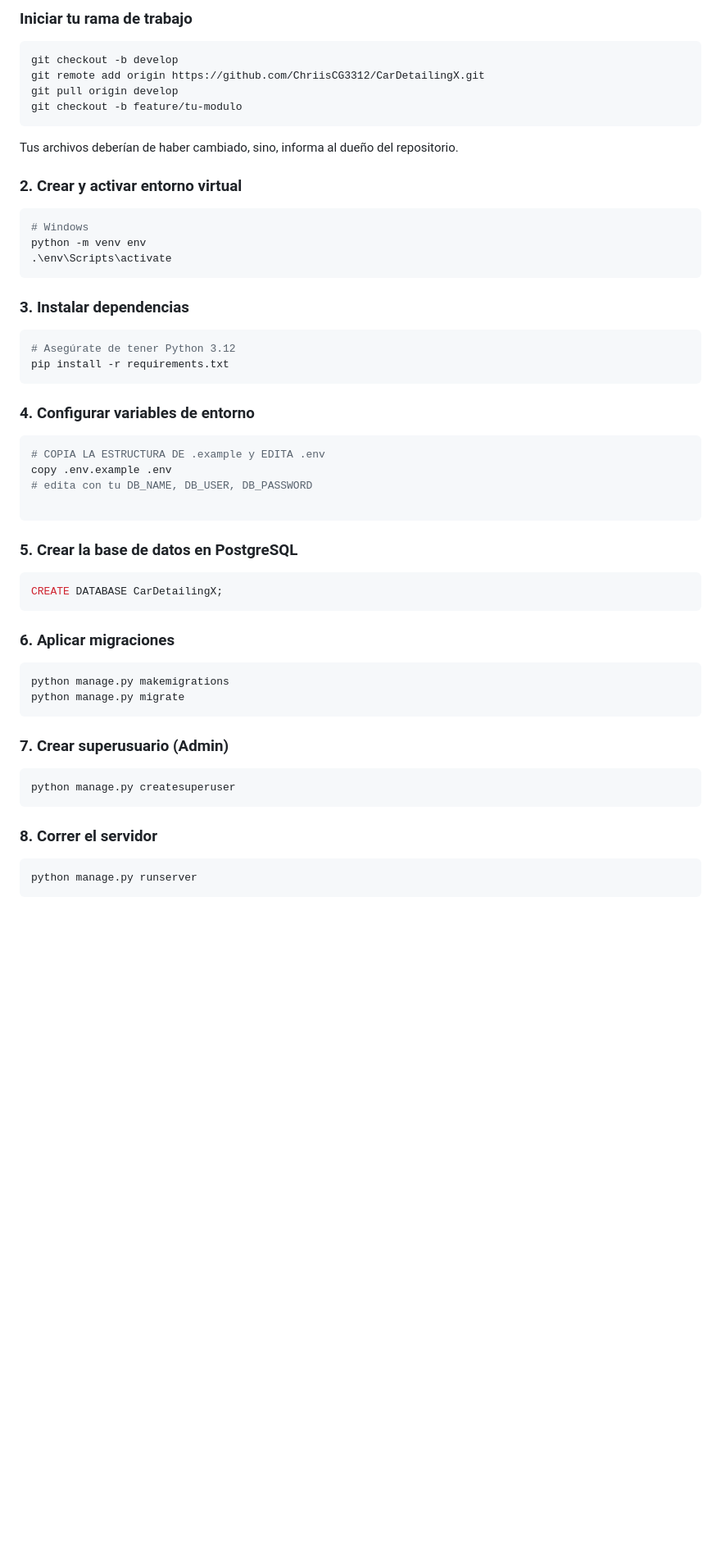
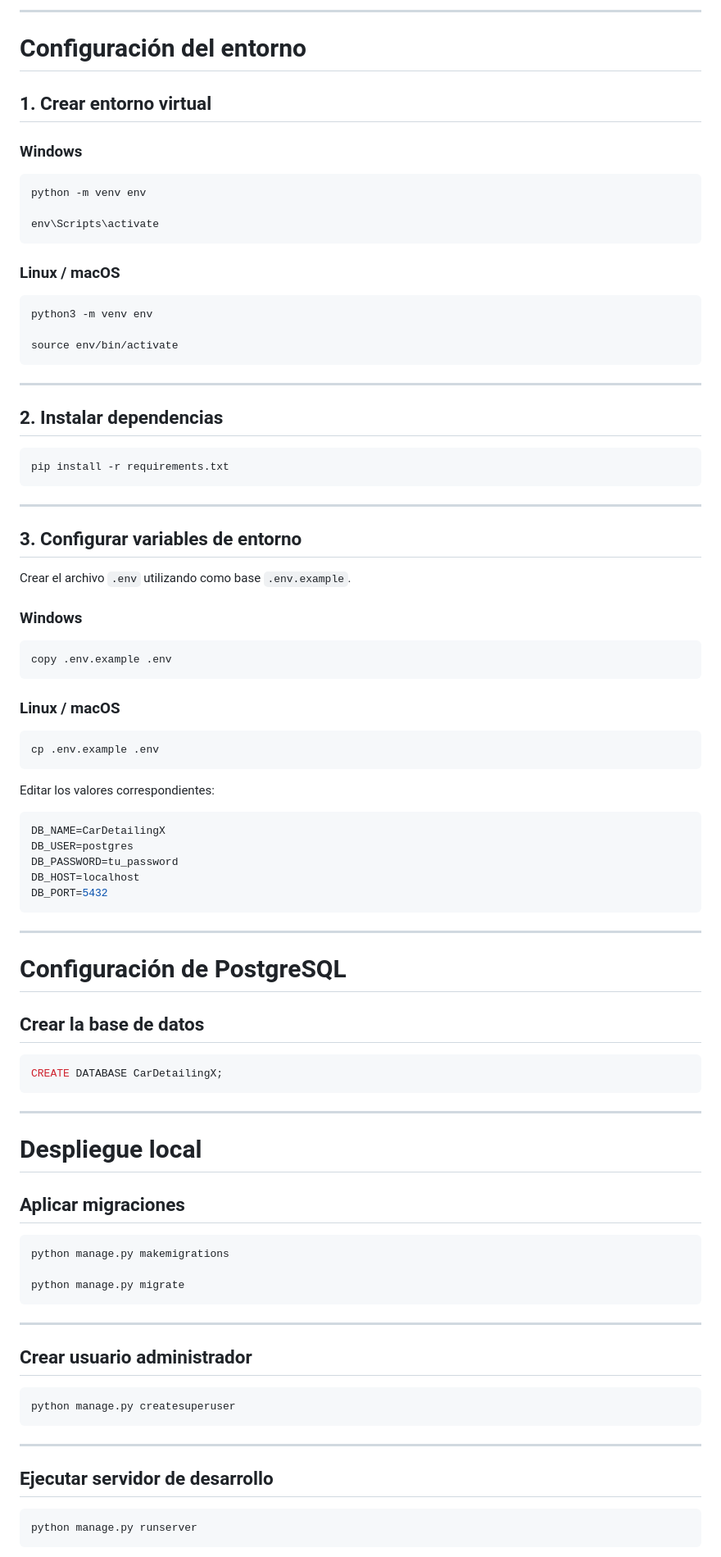
Before and after one commit to ChriisCG3312/CarDetailingX, a Markdown page: README.md, the part around one of its changes. Shown at 82% size. GitHub-like rendering; blank space fills up the shorter version.

````diff
--- a/README.md
+++ b/README.md
@@ -38,60 +76,96 @@ git clone https://github.com/ChriisCG3312/CarDetailingX.git
 ```
 
-### Iniciar tu rama de trabajo
+---
+
+# Configuración del entorno
+
+## 1. Crear entorno virtual
+
+### Windows
 
 ```bash
-git checkout -b develop
-git remote add origin https://github.com/ChriisCG3312/CarDetailingX.git
-git pull origin develop
-git checkout -b feature/tu-modulo
+python -m venv env
+
+env\Scripts\activate
 ```
 
-Tus archivos deberían de haber cambiado, sino, informa al dueño del repositorio.
-
-### 2. Crear y activar entorno virtual
+### Linux / macOS
 
 ```bash
-# Windows
-python -m venv env
-.\env\Scripts\activate
+python3 -m venv env
+
+source env/bin/activate
 ```
 
-### 3. Instalar dependencias
+---
+
+## 2. Instalar dependencias
 
 ```bash
-# Asegúrate de tener Python 3.12
 pip install -r requirements.txt
 ```
 
-### 4. Configurar variables de entorno
+---
+
+## 3. Configurar variables de entorno
+
+Crear el archivo `.env` utilizando como base `.env.example`.
+
+### Windows
 
 ```bash
-# COPIA LA ESTRUCTURA DE .example y EDITA .env
 copy .env.example .env
-# edita con tu DB_NAME, DB_USER, DB_PASSWORD
-
 ```
 
-### 5. Crear la base de datos en PostgreSQL
+### Linux / macOS
+
+```bash
+cp .env.example .env
+```
+
+Editar los valores correspondientes:
+
+```env
+DB_NAME=CarDetailingX
+DB_USER=postgres
+DB_PASSWORD=tu_password
+DB_HOST=localhost
+DB_PORT=5432
+```
+
+---
+
+# Configuración de PostgreSQL
+
+## Crear la base de datos
 
 ```sql
 CREATE DATABASE CarDetailingX;
 ```
 
-### 6. Aplicar migraciones
+---
+
+# Despliegue local
+
+## Aplicar migraciones
 
 ```bash
 python manage.py makemigrations
+
 python manage.py migrate
 ```
 
-### 7. Crear superusuario (Admin)
+---
+
+## Crear usuario administrador
 
 ```bash
 python manage.py createsuperuser
 ```
 
-### 8. Correr el servidor
+---
+
+## Ejecutar servidor de desarrollo
 
 ```bash
 python manage.py runserver
````
Also changed, not shown: other parts of README.md (+126 -55 lines).
